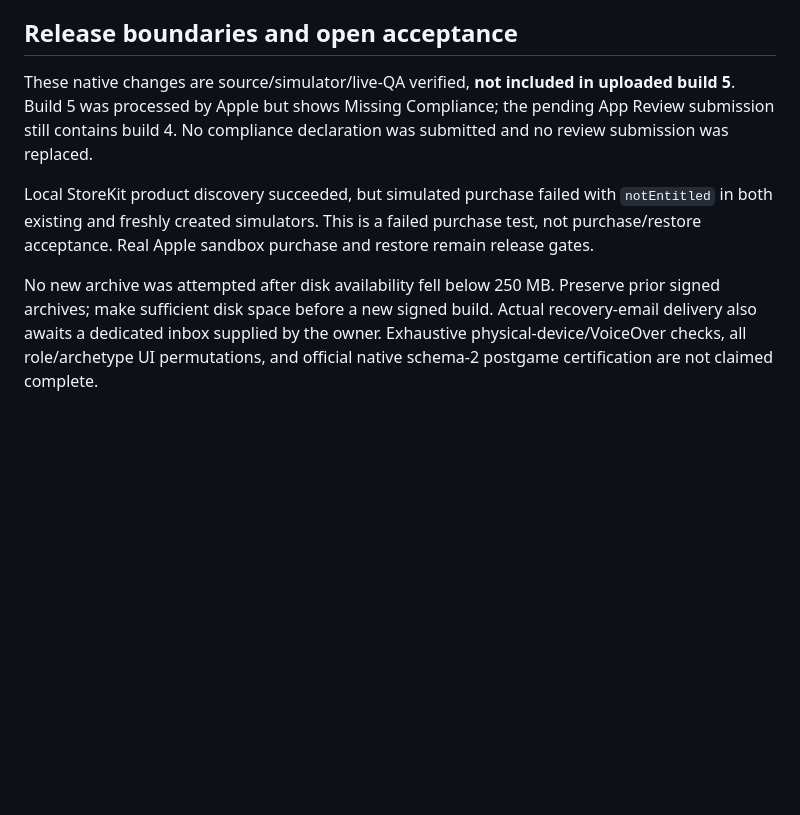
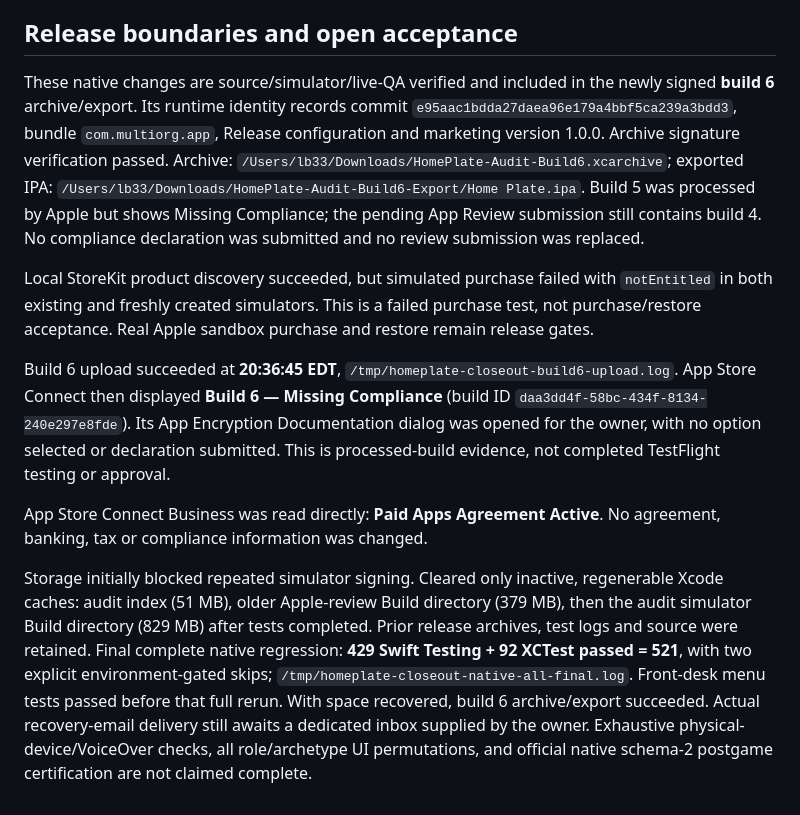
Before and after one commit to LBaquero33/MultiOrg, a Markdown page: Docs/AUDIT_CLOSEOUT_VERIFICATION.md, the part around the change. Rendered like a GitHub page; blank space fills up the shorter version.

Commit message:
Record build 6 upload and outstanding Apple acceptance

```diff
--- a/Docs/AUDIT_CLOSEOUT_VERIFICATION.md
+++ b/Docs/AUDIT_CLOSEOUT_VERIFICATION.md
@@ -22,8 +22,12 @@ September 8, 2026 (EDT). This supersedes the native implementation gaps in the e
 
 ## Release boundaries and open acceptance
 
-These native changes are source/simulator/live-QA verified, **not included in uploaded build 5**. Build 5 was processed by Apple but shows Missing Compliance; the pending App Review submission still contains build 4. No compliance declaration was submitted and no review submission was replaced.
+These native changes are source/simulator/live-QA verified and included in the newly signed **build 6** archive/export. Its runtime identity records commit `e95aac1bdda27daea96e179a4bbf5ca239a3bdd3`, bundle `com.multiorg.app`, Release configuration and marketing version 1.0.0. Archive signature verification passed. Archive: `/Users/lb33/Downloads/HomePlate-Audit-Build6.xcarchive`; exported IPA: `/Users/lb33/Downloads/HomePlate-Audit-Build6-Export/Home Plate.ipa`. Build 5 was processed by Apple but shows Missing Compliance; the pending App Review submission still contains build 4. No compliance declaration was submitted and no review submission was replaced.
 
 Local StoreKit product discovery succeeded, but simulated purchase failed with `notEntitled` in both existing and freshly created simulators. This is a failed purchase test, not purchase/restore acceptance. Real Apple sandbox purchase and restore remain release gates.
 
-No new archive was attempted after disk availability fell below 250 MB. Preserve prior signed archives; make sufficient disk space before a new signed build. Actual recovery-email delivery also awaits a dedicated inbox supplied by the owner. Exhaustive physical-device/VoiceOver checks, all role/archetype UI permutations, and official native schema-2 postgame certification are not claimed complete.
+Build 6 upload succeeded at **20:36:45 EDT**, `/tmp/homeplate-closeout-build6-upload.log`. App Store Connect then displayed **Build 6 — Missing Compliance** (build ID `daa3dd4f-58bc-434f-8134-240e297e8fde`). Its App Encryption Documentation dialog was opened for the owner, with no option selected or declaration submitted. This is processed-build evidence, not completed TestFlight testing or approval.
+
+App Store Connect Business was read directly: **Paid Apps Agreement Active**. No agreement, banking, tax or compliance information was changed.
+
+Storage initially blocked repeated simulator signing. Cleared only inactive, regenerable Xcode caches: audit index (51 MB), older Apple-review Build directory (379 MB), then the audit simulator Build directory (829 MB) after tests completed. Prior release archives, test logs and source were retained. Final complete native regression: **429 Swift Testing + 92 XCTest passed = 521**, with two explicit environment-gated skips; `/tmp/homeplate-closeout-native-all-final.log`. Front-desk menu tests passed before that full rerun. With space recovered, build 6 archive/export succeeded. Actual recovery-email delivery still awaits a dedicated inbox supplied by the owner. Exhaustive physical-device/VoiceOver checks, all role/archetype UI permutations, and official native schema-2 postgame certification are not claimed complete.
```
